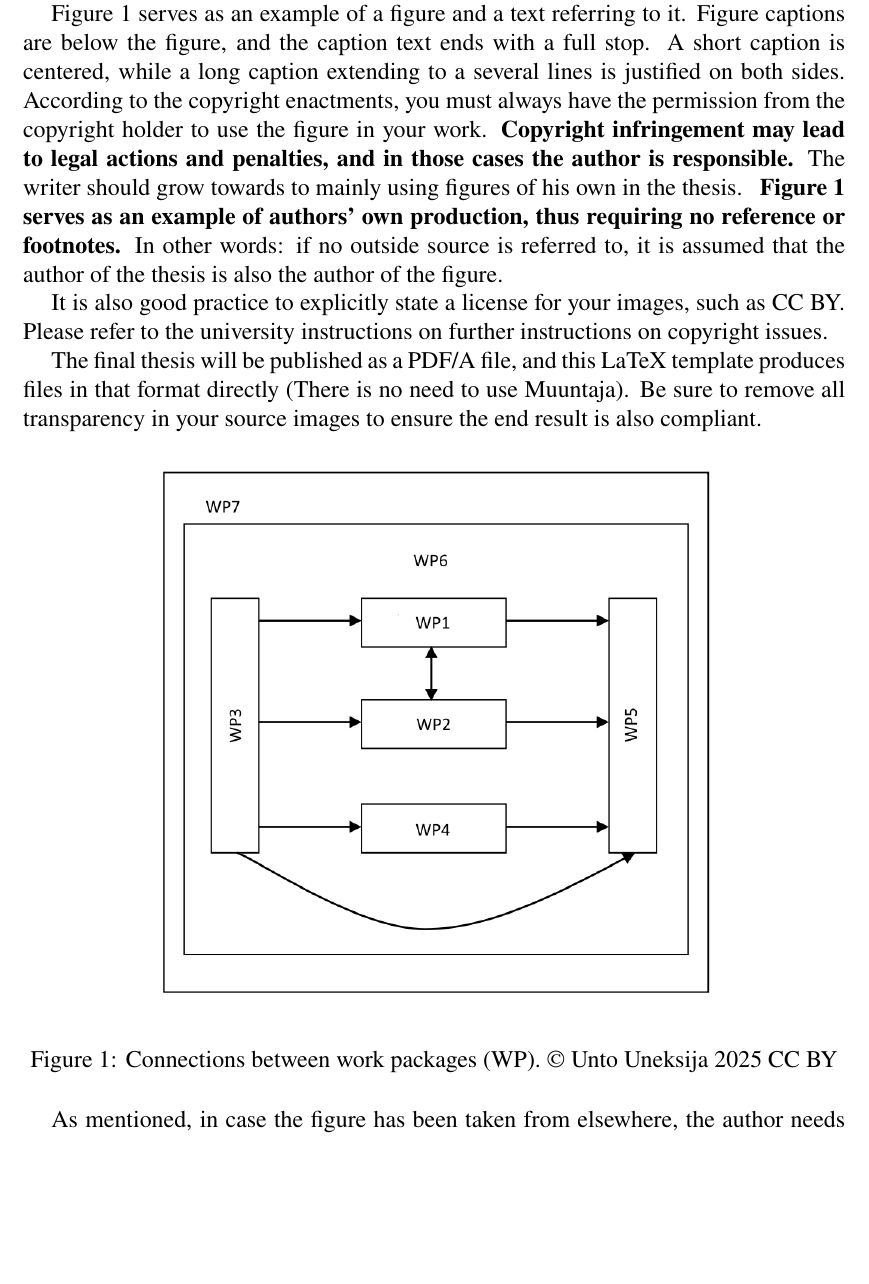
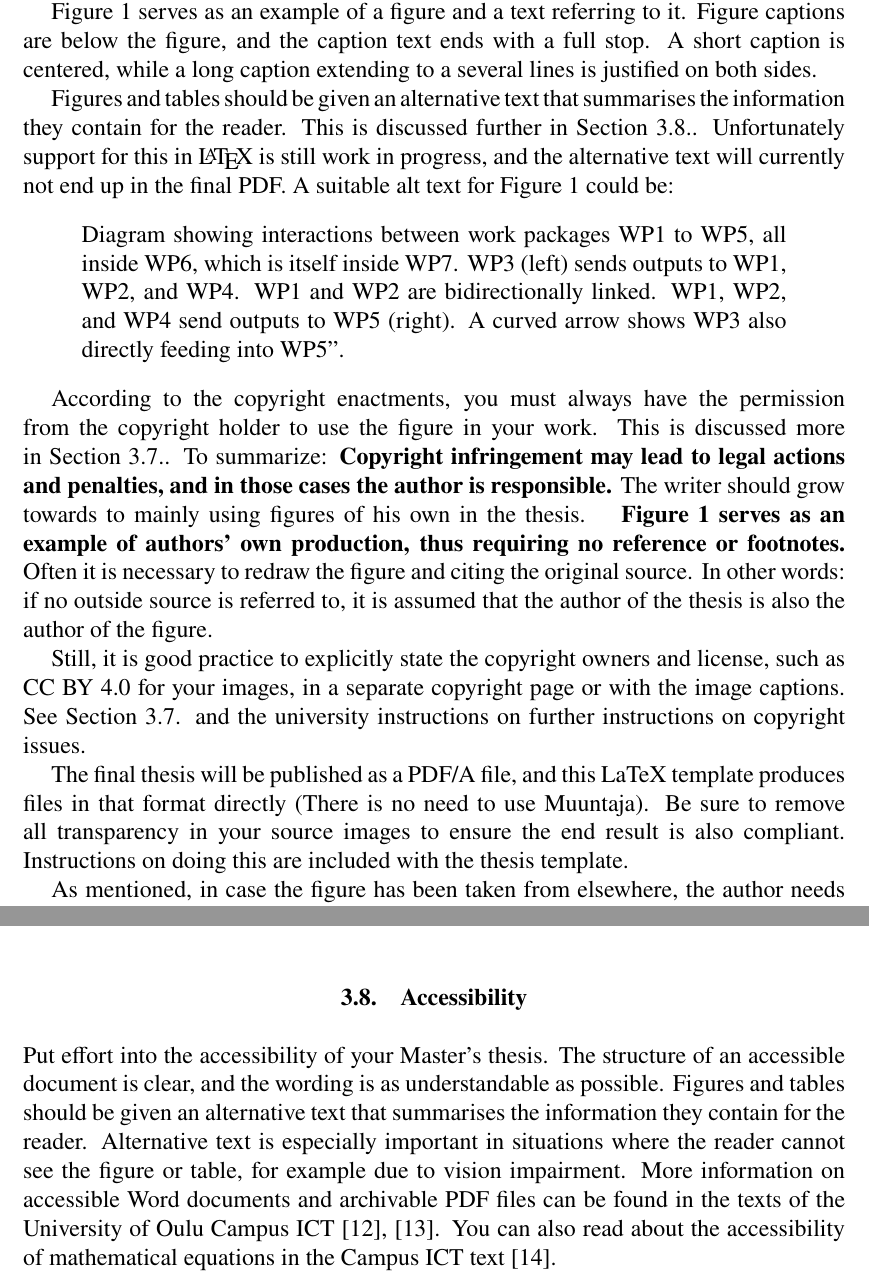
Before and after one commit to ppietikainen/cse-thesis, a LaTeX thesis (main.tex, which reads Chapters/implementation.tex, dithesis.cls): part of page 19 of 39 before the commit and two parts of pages 19 and 27 of 40 after it, the two joined at a grey line, cut so that both start at the same text, the shorter picture padded with empty space. Compiled offline with pdfLaTeX.

Commit message:
Add ECE text on Accessibility & citations. Also define \alt as a no-op if it's not defined (by newish LaTeX distro)

```diff
--- a/Chapters/implementation.tex
+++ b/Chapters/implementation.tex
@@ -121,27 +121,40 @@ You should not use single subsections---for example, Section 2.1 needs to be acc
 
 \subsubsection{Formatting the figure captions} Figures, tables and appendices are a part of the written presentation. All these need to be referenced to in the text body, preferably before the figure is placed in the text---i.e., first the referring text, then the figure or table. Figures and tables have a running number through the document---or chapter wise, if there are plenty of figures.
 
-\figref{fig:work_packages} serves as an example of a figure and a text referring to it. Figure captions are below the figure, and the caption text ends with a full stop. A short caption is centered, while a long caption extending to a several lines is justified on both sides. According to the copyright enactments, you must always have the permission from the copyright holder to use the figure in your work. \textbf{Copyright infringement may lead to legal actions and penalties, and in those cases the author is responsible.} The writer should grow towards to mainly using figures of his own in the thesis. \textbf{ \figref{fig:work_packages} serves as an example of authors' own production, thus requiring no reference or footnotes.} In other words: if no outside source is referred to, it is assumed that the author of the thesis is also the author of the figure.
+\figref{fig:work_packages} serves as an example of a figure and a text referring to it. Figure captions are below the figure, and the caption text ends with a full stop. A short caption is centered, while a long caption extending to a several lines is justified on both sides.
 
-It is also good practice to explicitly state a license for your
-images, such as CC BY. Please refer to the university instructions on
-further instructions on copyright issues.
+Figures and tables should be given an alternative text that summarises
+the information they contain for the reader. This is discussed further
+in~\secref{accessibility}. Unfortunately support for this in \LaTeX\ is still work in progress, and the alternative text will currently not end up in the final PDF. A suitable alt text for~\figref{fig:work_packages} could be:
+\begin{quote}
+  Diagram showing interactions between work packages WP1 to WP5, all inside WP6, which is itself inside WP7. WP3 (left) sends outputs to WP1, WP2, and WP4. WP1 and WP2 are bidirectionally linked. WP1, WP2, and WP4 send outputs to WP5 (right). A curved arrow shows WP3 also directly feeding into WP5''.
+\end{quote}
+
+According to the copyright enactments, you must always have the permission from the copyright holder to use the figure in your work. This is discussed more in~\secref{copyright}. To summarize: \textbf{Copyright infringement may lead to legal actions and penalties, and in those cases the author is responsible.} The writer should grow towards to mainly using figures of his own in the thesis. \textbf{ \figref{fig:work_packages} serves as an example of authors' own production, thus requiring no reference or footnotes.}  Often it is necessary to redraw the figure and citing the original source. In other words: if no outside source is referred to, it is assumed that the author of the thesis is also the author of the figure.
+
+Still, it is good practice to explicitly state the copyright owners and
+license, such as CC BY 4.0 for your images, in a separate copyright page or with the image captions. See~\secref{copyright} and the university instructions
+on further instructions on copyright issues.
 
 The final thesis will be published as a PDF/A file, and this LaTeX
 template produces files in that format directly (There is no need to
 use Muuntaja). Be sure to remove all transparency in your source
-images to ensure the end result is also compliant.
+images to ensure the end result is also compliant. Instructions on doing this
+are included with the thesis template.
 
 % Pictures in .pdf, .png or .jpg. No need to specify the extension.
 % Transparent images are not allowed with PDF/A.
 % With ImageMagick transparency can be removed with
 % convert image.png -background white -alpha remove -alpha off image_nobg.png
-% This restriction also affects PDF images
+% This restriction also affects PDF images, as a first step try to make the PDF
+% image PDF/A:
+% gs -dPDFA -dBATCH -dNOPAUSE -sColorConversionStrategy=UseDeviceIndependentColor -sDEVICE=pdfwrite -dPDFACompatibilityPolicy=2 -sOutputFile=output.pdf input.pdf
 \begin{figure}[ht]
   \begin{center}
     \includegraphics*[width=0.7\textwidth]{WP}
   \end{center}
-  \caption{Connections between work packages (WP). \copyright\ Unto Uneksija 2025 CC BY}
+  \caption{Connections between work packages (WP). \copyrightstring\ \href{https://creativecommons.org/licenses/by/4.0/}{CC BY 4.0}.}
+  \alt{Diagram showing interactions between work packages WP1 to WP5, all inside WP6, which is itself inside WP7. WP3 (left) sends outputs to WP1, WP2, and WP4. WP1 and WP2 are bidirectionally linked. WP1, WP2, and WP4 send outputs to WP5 (right). A curved arrow shows WP3 also directly feeding into WP5.}
   \label{fig:work_packages}
 \end{figure}
 
@@ -324,0 +309,13 @@ the rights holders are clearly declared.
+\section{Accessibility}
+\label{accessibility}
+Put effort into the accessibility of your Master’s thesis. The
+structure of an accessible document is clear, and the wording is as
+understandable as possible. Figures and tables should be given an
+alternative text that summarises the information they contain for the
+reader. Alternative text is especially important in situations where
+the reader cannot see the figure or table, for example due to vision
+impairment.  More information on accessible Word documents and
+archivable PDF files can be found in the texts of the University of
+Oulu Campus ICT~\cite{ictaccessibleword,ictwordpdfa}. You can also
+read about the accessibility of mathematical equations in the Campus
+ICT text~\cite{ictaccessiblemath}.
--- a/dithesis.cls
+++ b/dithesis.cls
@@ -45,7 +45,10 @@
   pdfencoding=auto,
   hidelinks
 }
-
+% Compatibility with older TeX distributions, make it a
+% no-op if not already defined. Some day alt-text will
+% end up in the PDF.
+\providecommand{\alt}[1]{}
 % --- Language option processing ---
 \newcommand*{\MainLang}{}
 \newcommand*{\OtherLangs}{}
```
Also changed, not shown: Chapters/experiments.tex (+2 -2 lines), citations.bib (+23 -0 lines), Chapters/implementation.tex (51 more changed lines).
